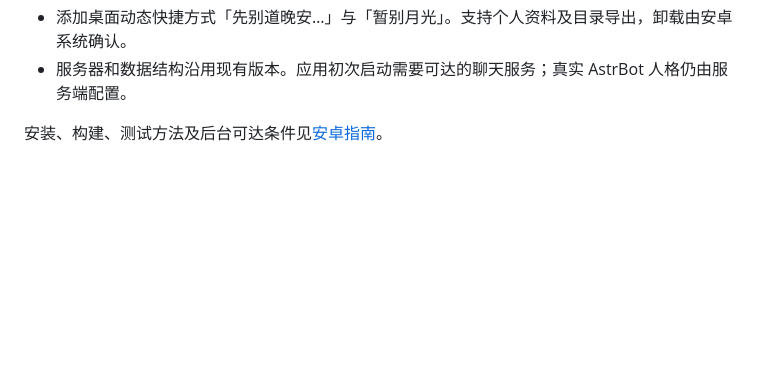
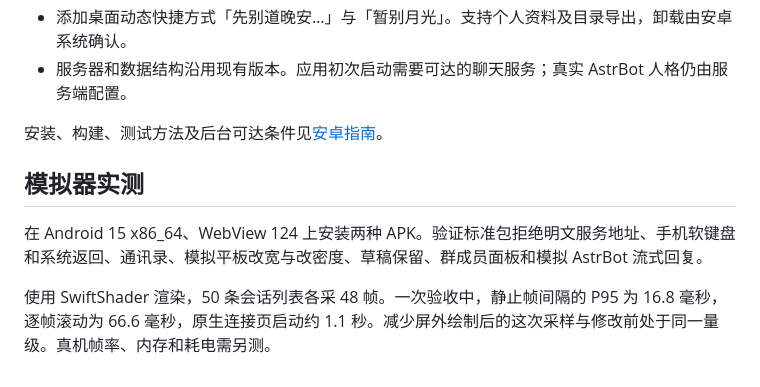
Before and after one commit to Shion39-Miku/Shion-Tsukiakari, a Markdown page: docs/android-0.1.0.md, the part around the change. Drawn GitHub-style; blank space fills up the shorter version.

```diff
--- a/docs/android-0.1.0.md
+++ b/docs/android-0.1.0.md
@@ -8,3 +8,9 @@
 - 服务器和数据结构沿用现有版本。应用初次启动需要可达的聊天服务；真实 AstrBot 人格仍由服务端配置。
 
 安装、构建、测试方法及后台可达条件见[安卓指南](android.md)。
+
+## 模拟器实测
+
+在 Android 15 x86_64、WebView 124 上安装两种 APK。验证标准包拒绝明文服务地址、手机软键盘和系统返回、通讯录、模拟平板改宽与改密度、草稿保留、群成员面板和模拟 AstrBot 流式回复。
+
+使用 SwiftShader 渲染，50 条会话列表各采 48 帧。一次验收中，静止帧间隔的 P95 为 16.8 毫秒，逐帧滚动为 66.6 毫秒，原生连接页启动约 1.1 秒。减少屏外绘制后的这次采样与修改前处于同一量级。真机帧率、内存和耗电需另测。
```
Also changed, not shown: README.md (+5 -1 lines), docs/images/android-contacts.png (added), docs/images/android-tablet.png (added), 2 other files.
